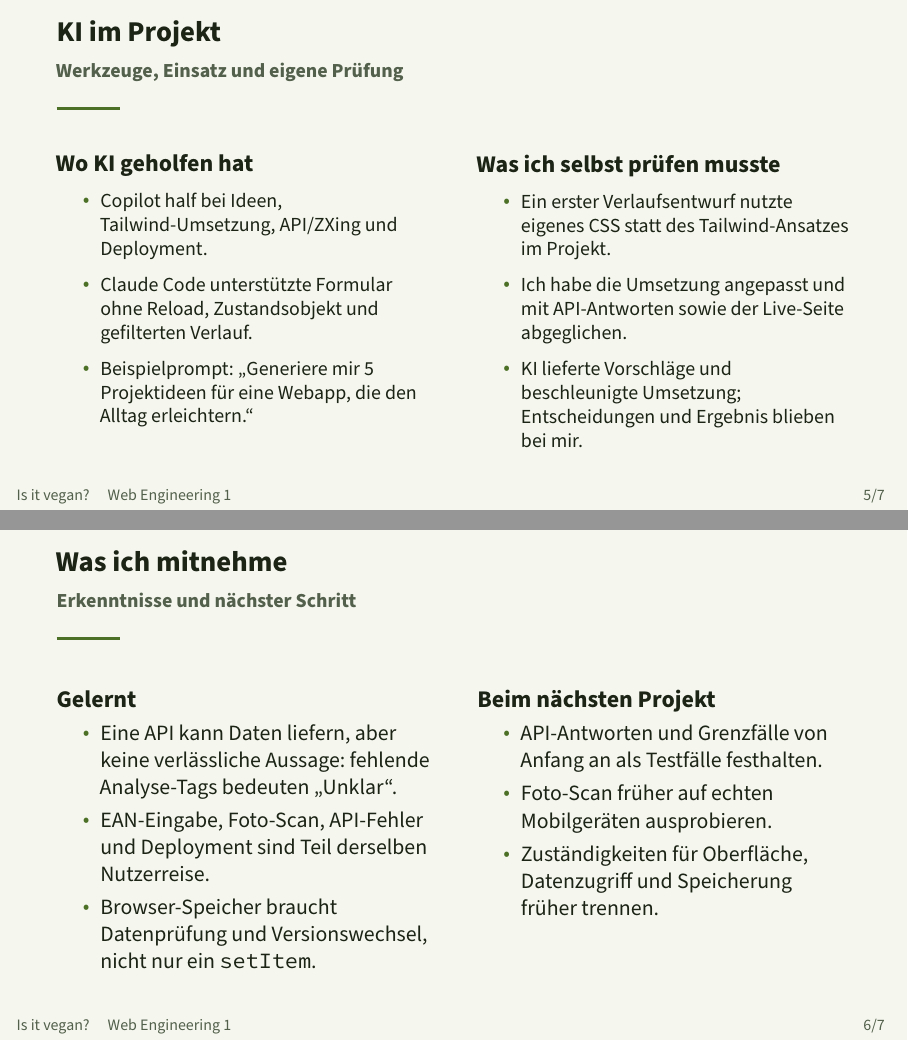
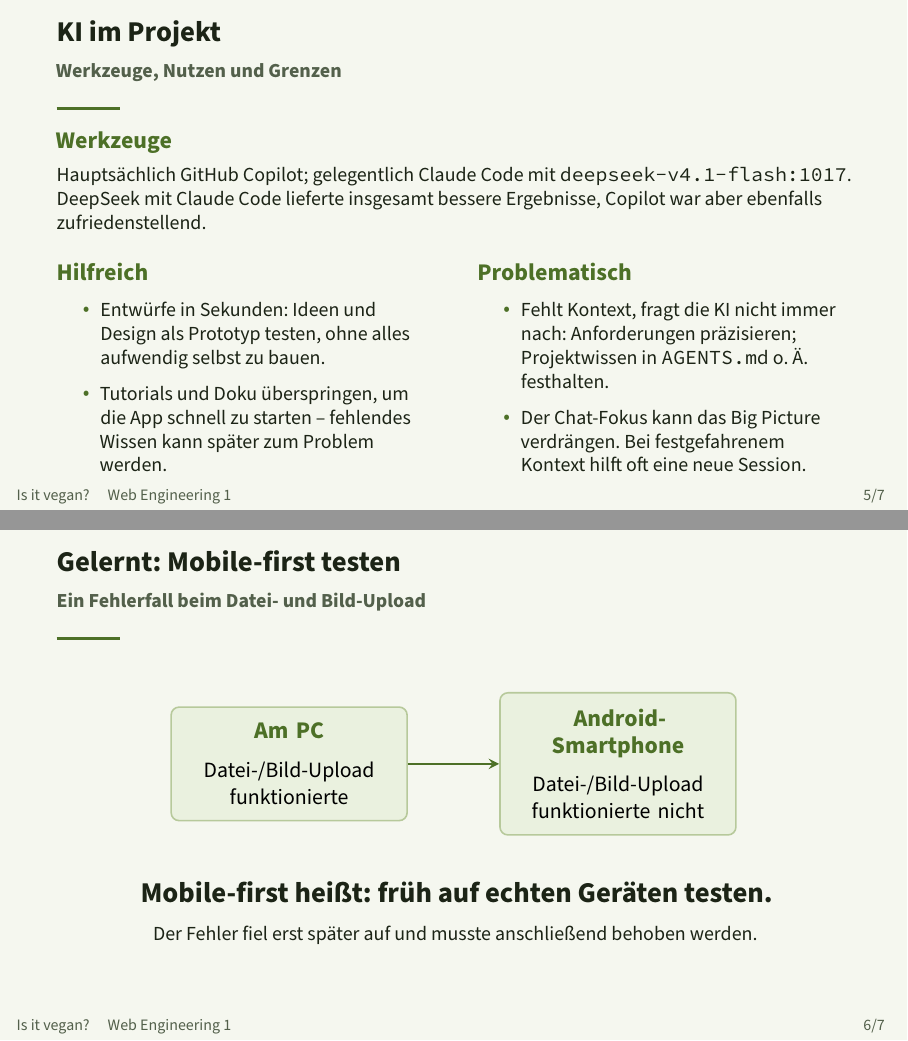
Before and after one commit to blccming/isitvegan, LaTeX slides (praesentation.tex): pages 5 and 6 of 7, joined at a grey line. Compiled offline with XeLaTeX; a missing font is replaced by an installed copy or a similar font.

Commit message:
inhaltliche Überarbeitung der Präsentation

```diff
--- a/praesentation.tex
+++ b/praesentation.tex
@@ -190,45 +188,61 @@
 \end{frame}
 
 \begin{frame}{KI im Projekt}
-  \framesubtitle{Werkzeuge, Einsatz und eigene Prüfung}
+  \framesubtitle{Werkzeuge, Nutzen und Grenzen}
+  {\large\bfseries\color{Akzent}Werkzeuge}
+  \vspace{0.15cm}
+
+  \small
+  Hauptsächlich GitHub Copilot; gelegentlich Claude Code mit
+  \texttt{deepseek-v4.1-flash:1017}. DeepSeek mit Claude Code lieferte insgesamt
+  bessere Ergebnisse, Copilot war aber ebenfalls zufriedenstellend.
+
+  \vspace{0.35cm}
   \begin{columns}[T,onlytextwidth]
     \column{0.47\textwidth}
-      {\large\bfseries Wo KI geholfen hat}
+      {\large\bfseries\color{Akzent}Hilfreich}
       \small
       \begin{itemize}
-        \item Copilot half bei Ideen, Tailwind-Umsetzung, API/ZXing und Deployment.
-        \item Claude Code unterstützte Formular ohne Reload, Zustandsobjekt und gefilterten Verlauf.
-        \item Beispielprompt: \glqq Generiere mir 5 Projektideen für eine Webapp, die den Alltag erleichtern.\grqq{}
+        \item Entwürfe in Sekunden: Ideen und Design als Prototyp testen, ohne alles aufwendig selbst zu bauen.
+        \item Tutorials und Doku überspringen, um die App schnell zu starten -- fehlendes Wissen kann später zum Problem werden.
       \end{itemize}
     \column{0.47\textwidth}
-      {\large\bfseries Was ich selbst prüfen musste}
+      {\large\bfseries\color{Akzent}Problematisch}
       \small
       \begin{itemize}
-        \item Ein erster Verlaufsentwurf nutzte eigenes CSS statt des Tailwind-Ansatzes im Projekt.
-        \item Ich habe die Umsetzung angepasst und mit API-Antworten sowie der Live-Seite abgeglichen.
-        \item KI lieferte Vorschläge und beschleunigte Umsetzung; Entscheidungen und Ergebnis blieben bei mir.
+        \item Fehlt Kontext, fragt die KI nicht immer nach: Anforderungen präzisieren; Projektwissen in \texttt{AGENTS.md} o. Ä. festhalten.
+        \item Der Chat-Fokus kann das Big Picture verdrängen. Bei festgefahrenem Kontext hilft oft eine neue Session.
       \end{itemize}
   \end{columns}
 \end{frame}
 
-\begin{frame}{Was ich mitnehme}
-  \framesubtitle{Erkenntnisse und nächster Schritt}
-  \begin{columns}[T,onlytextwidth]
-    \column{0.47\textwidth}
-      {\large\bfseries Gelernt}
-      \begin{itemize}
-        \item Eine API kann Daten liefern, aber keine verlässliche Aussage: fehlende Analyse-Tags bedeuten „Unklar“.
-        \item EAN-Eingabe, Foto-Scan, API-Fehler und Deployment sind Teil derselben Nutzerreise.
-        \item Browser-Speicher braucht Datenprüfung und Versionswechsel, nicht nur ein \texttt{setItem}.
-      \end{itemize}
-    \column{0.47\textwidth}
-      {\large\bfseries Beim nächsten Projekt}
-      \begin{itemize}
-        \item API-Antworten und Grenzfälle von Anfang an als Testfälle festhalten.
-        \item Foto-Scan früher auf echten Mobilgeräten ausprobieren.
-        \item Zuständigkeiten für Oberfläche, Datenzugriff und Speicherung früher trennen.
-      \end{itemize}
-  \end{columns}
+\begin{frame}{Gelernt: Mobile-first testen}
+  \framesubtitle{Ein Fehlerfall beim Datei- und Bild-Upload}
+  \centering
+  \begin{tikzpicture}[
+    vergleich/.style={
+      draw=Linie, fill=Flaeche, rounded corners=4pt, line width=0.8pt,
+      text width=3.6cm, minimum height=1.55cm, align=center,
+      inner sep=8pt
+    },
+    fluss/.style={draw=Akzent, line width=1.3pt, -stealth}
+  ]
+    \node[vergleich] (pc) at (0,0) {
+      {\large\bfseries\color{Akzent}Am PC}\\[0.2cm]
+      Datei-/Bild-Upload funktionierte
+    };
+    \node[vergleich] (android) at (5.8,0) {
+      {\large\bfseries\color{Akzent}Android-Smartphone}\\[0.2cm]
+      Datei-/Bild-Upload funktionierte nicht
+    };
+    \draw[fluss] (pc) -- (android);
+  \end{tikzpicture}
+
+  \vspace{0.7cm}
+  {\Large\bfseries Mobile-first heißt: früh auf echten Geräten testen.}
+
+  \vspace{0.2cm}
+  {\small Der Fehler fiel erst später auf und musste anschließend behoben werden.}
 \end{frame}
 
 \begin{frame}[plain]
```
Also changed, not shown: praesentation.tex (60 more changed lines).
